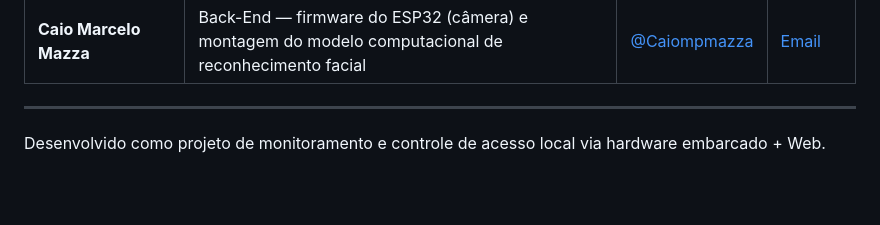
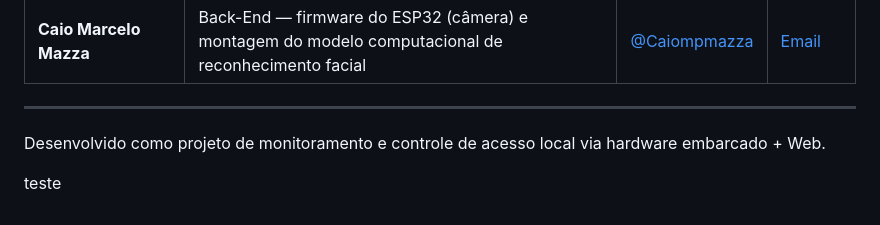
Before and after one commit to Raul-76/FaceGuard, a Markdown page: README.md, the part around the change. Rendered like a GitHub page; blank space fills up the shorter version.

```diff
--- a/README.md
+++ b/README.md
@@ -131,3 +131,6 @@ FaceGuard/
 ---
 
 Desenvolvido como projeto de monitoramento e controle de acesso local via hardware embarcado + Web.
+
+
+teste
```
